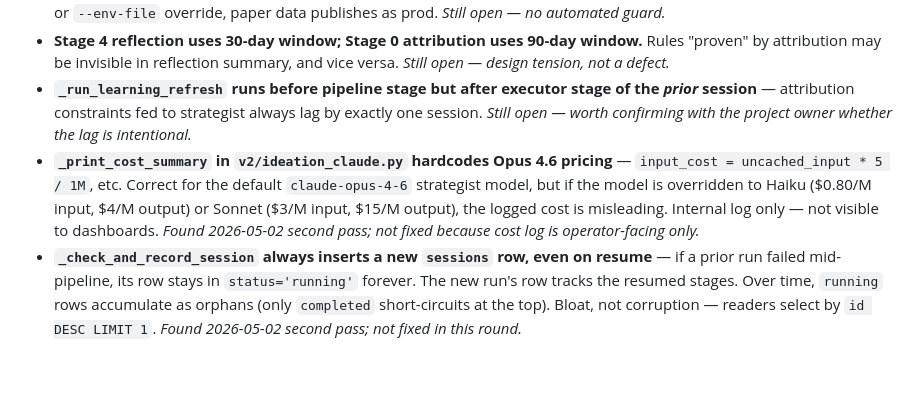
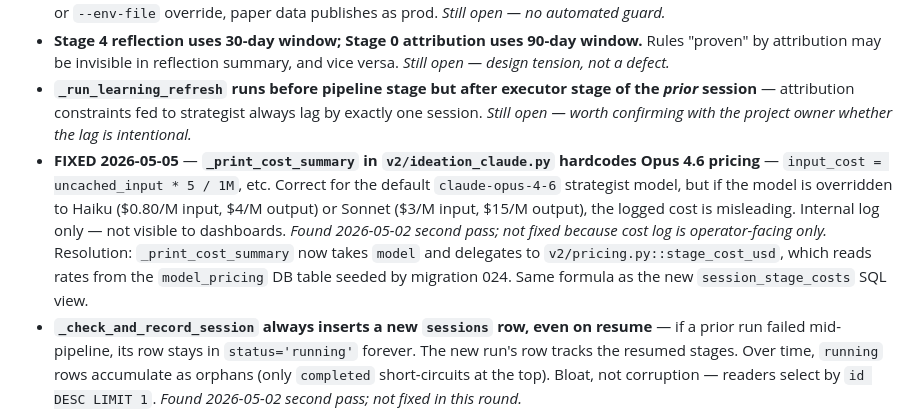
Before and after one commit to jayshaffer/algo, a Markdown page: v2/BUGS.md, the part around the change. Drawn GitHub-style; blank space fills up the shorter version.

Commit message:
docs: mark _print_cost_summary pricing bug fixed
Co-Authored-By: Claude Opus 4.7 (1M context) <noreply@anthropic.com>

```diff
--- a/v2/BUGS.md
+++ b/v2/BUGS.md
@@ -351,7 +351,7 @@ Clean up when adjacent code is touched.
 - **Paper/prod isolation depends on `.env.paper` *not* setting Twitter/Bluesky/Cloudflare vars** — if those leak via shell or `--env-file` override, paper data publishes as prod. *Still open — no automated guard.*
 - **Stage 4 reflection uses 30-day window; Stage 0 attribution uses 90-day window.** Rules "proven" by attribution may be invisible in reflection summary, and vice versa. *Still open — design tension, not a defect.*
 - **`_run_learning_refresh` runs before pipeline stage but after executor stage of the *prior* session** — attribution constraints fed to strategist always lag by exactly one session. *Still open — worth confirming with the project owner whether the lag is intentional.*
-- **`_print_cost_summary` in `v2/ideation_claude.py` hardcodes Opus 4.6 pricing** — `input_cost = uncached_input * 5 / 1M`, etc. Correct for the default `claude-opus-4-6` strategist model, but if the model is overridden to Haiku ($0.80/M input, $4/M output) or Sonnet ($3/M input, $15/M output), the logged cost is misleading. Internal log only — not visible to dashboards. *Found 2026-05-02 second pass; not fixed because cost log is operator-facing only.*
+- **FIXED 2026-05-05** — **`_print_cost_summary` in `v2/ideation_claude.py` hardcodes Opus 4.6 pricing** — `input_cost = uncached_input * 5 / 1M`, etc. Correct for the default `claude-opus-4-6` strategist model, but if the model is overridden to Haiku ($0.80/M input, $4/M output) or Sonnet ($3/M input, $15/M output), the logged cost is misleading. Internal log only — not visible to dashboards. *Found 2026-05-02 second pass; not fixed because cost log is operator-facing only.* Resolution: `_print_cost_summary` now takes `model` and delegates to `v2/pricing.py::stage_cost_usd`, which reads rates from the `model_pricing` DB table seeded by migration 024. Same formula as the new `session_stage_costs` SQL view.
 - **`_check_and_record_session` always inserts a new `sessions` row, even on resume** — if a prior run failed mid-pipeline, its row stays in `status='running'` forever. The new run's row tracks the resumed stages. Over time, `running` rows accumulate as orphans (only `completed` short-circuits at the top). Bloat, not corruption — readers select by `id DESC LIMIT 1`. *Found 2026-05-02 second pass; not fixed in this round.*
 - **`v2/entertainment.py` lacks the false-success guard P1.9 added to recap tweets** — if `post_tweet` succeeds but `insert_tweet` raises, `result.posted` stays `True`. Less critical than the recap path because entertainment tweets aren't run as part of the daily session and there's no `posted_tweet_exists`-style rerun guard yet. *Found 2026-05-02 second pass; tracked for the next pass on entertainment if the operator starts using it routinely.*
 
```
